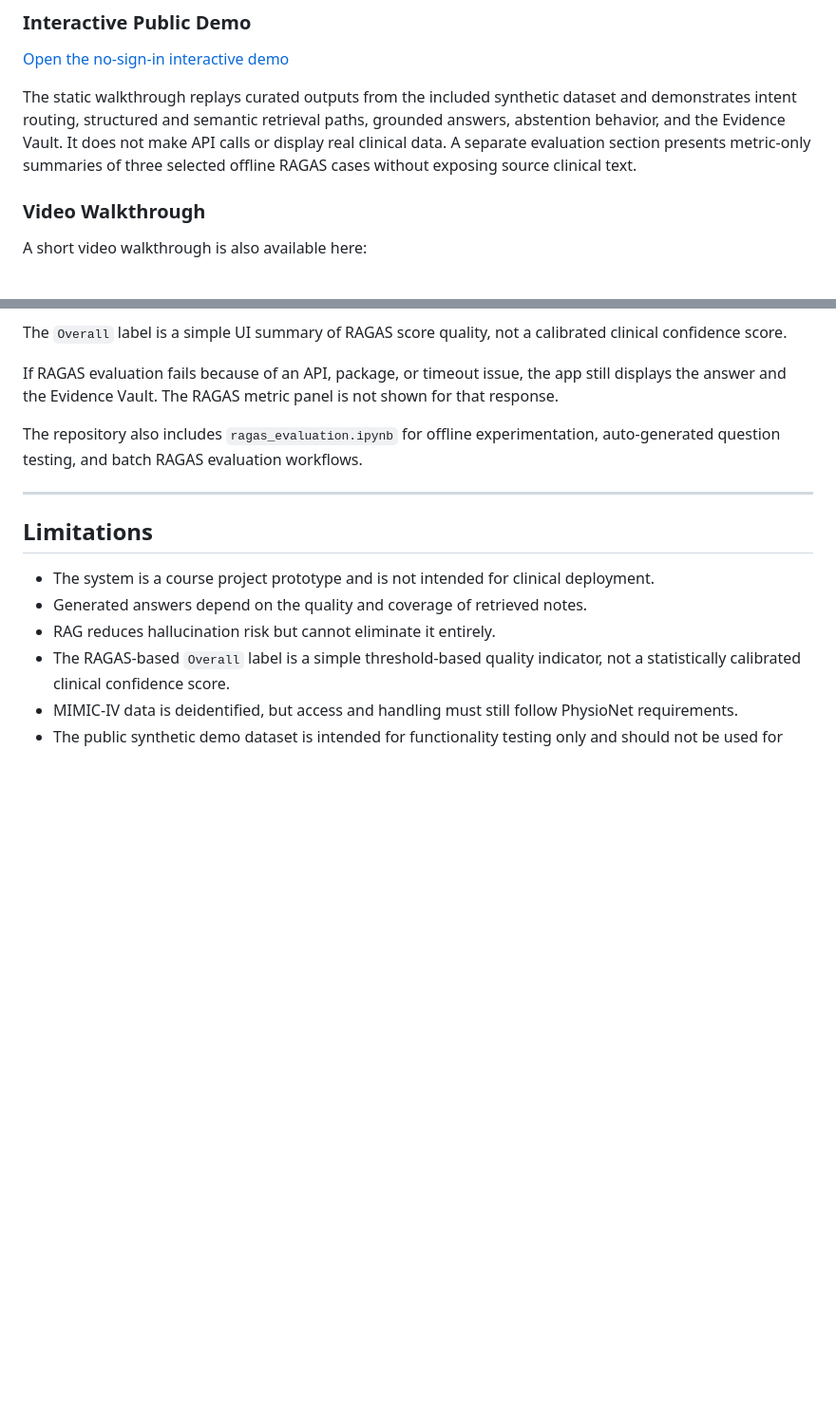
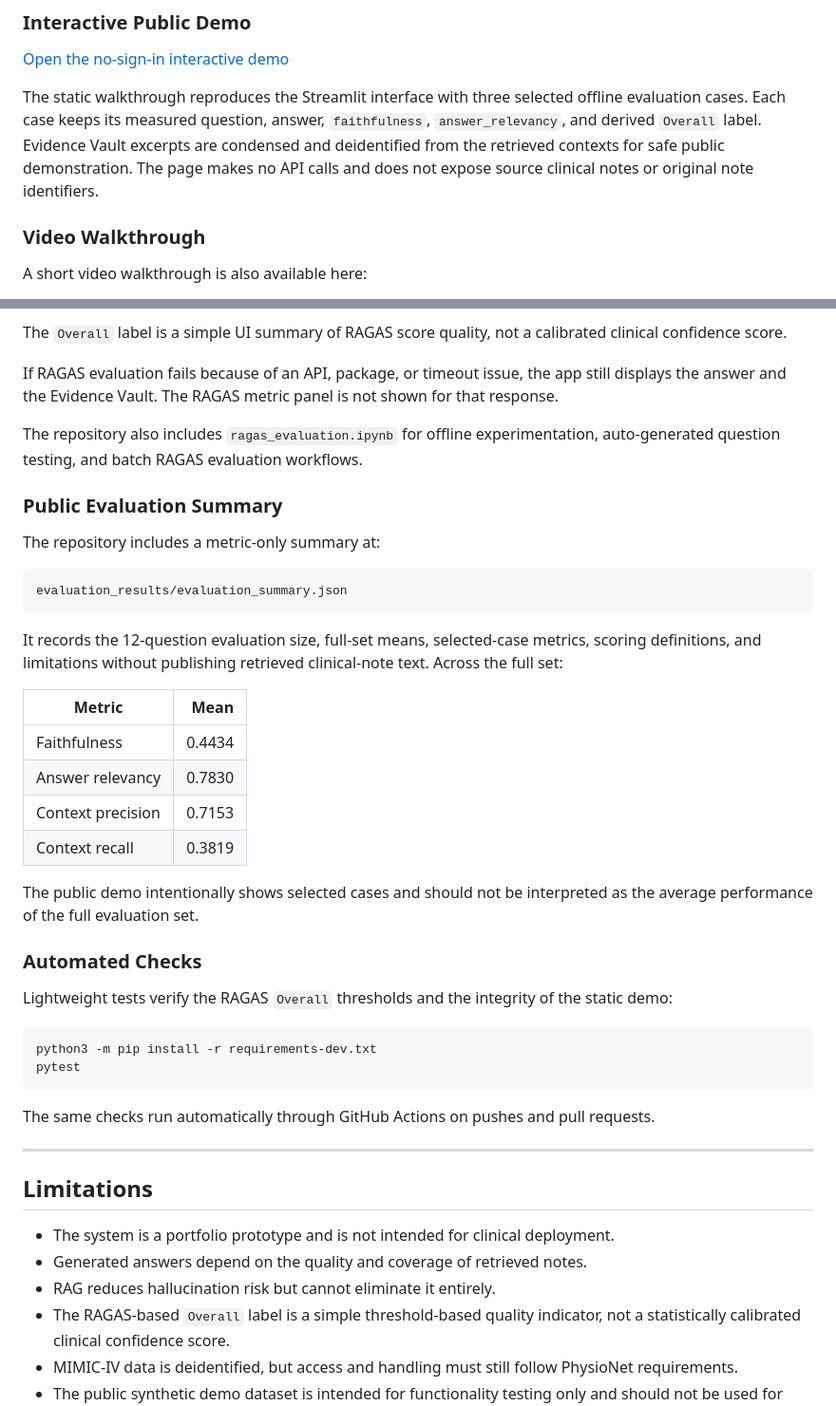
Before and after one commit to kojunghsu/clinical-note-rag-intelligence, a Markdown page: README.md, 2 parts joined by grey strips. Shown at 95% size. Drawn GitHub-style; blank space fills up the shorter version.

Commit message:
Enhance README with evaluation summary and clarifications
Updated README to clarify the static walkthrough and added public evaluation summary details.

````diff
--- a/README.md
+++ b/README.md
@@ -32,7 +32,12 @@ The system uses a FAISS vector store for semantic similarity search, SQLite for
 
 [Open the no-sign-in interactive demo](https://kojunghsu.github.io/clinical-note-rag-intelligence/)
 
-The static walkthrough replays curated outputs from the included synthetic dataset and demonstrates intent routing, structured and semantic retrieval paths, grounded answers, abstention behavior, and the Evidence Vault. It does not make API calls or display real clinical data. A separate evaluation section presents metric-only summaries of three selected offline RAGAS cases without exposing source clinical text.
+The static walkthrough reproduces the Streamlit interface with three selected
+offline evaluation cases. Each case keeps its measured question, answer,
+`faithfulness`, `answer_relevancy`, and derived `Overall` label. Evidence Vault
+excerpts are condensed and deidentified from the retrieved contexts for safe
+public demonstration. The page makes no API calls and does not expose source
+clinical notes or original note identifiers.
 
 ### Video Walkthrough
 
@@ -332,11 +342,46 @@ The RAGAS metric panel is not shown for that response.
 
 The repository also includes `ragas_evaluation.ipynb` for offline experimentation, auto-generated question testing, and batch RAGAS evaluation workflows.
 
+### Public Evaluation Summary
+
+The repository includes a metric-only summary at:
+
+```text
+evaluation_results/evaluation_summary.json
+```
+
+It records the 12-question evaluation size, full-set means, selected-case
+metrics, scoring definitions, and limitations without publishing retrieved
+clinical-note text. Across the full set:
+
+| Metric | Mean |
+|---|---:|
+| Faithfulness | 0.4434 |
+| Answer relevancy | 0.7830 |
+| Context precision | 0.7153 |
+| Context recall | 0.3819 |
+
+The public demo intentionally shows selected cases and should not be interpreted
+as the average performance of the full evaluation set.
+
+### Automated Checks
+
+Lightweight tests verify the RAGAS `Overall` thresholds and the integrity of the
+static demo:
+
+```bash
+python3 -m pip install -r requirements-dev.txt
+pytest
+```
+
+The same checks run automatically through GitHub Actions on pushes and pull
+requests.
+
 ---
 
 ## Limitations
 
-- The system is a course project prototype and is not intended for clinical deployment.
+- The system is a portfolio prototype and is not intended for clinical deployment.
 - Generated answers depend on the quality and coverage of retrieved notes.
 - RAG reduces hallucination risk but cannot eliminate it entirely.
 - The RAGAS-based `Overall` label is a simple threshold-based quality indicator, not a statistically calibrated clinical confidence score.
````
Also changed, not shown: other parts of README.md (+6 -1 lines).
